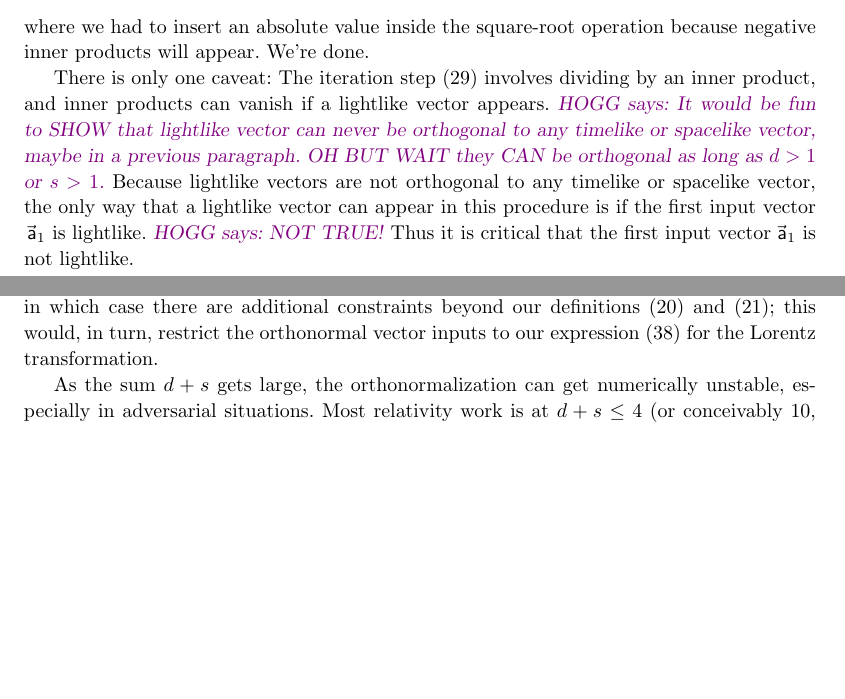
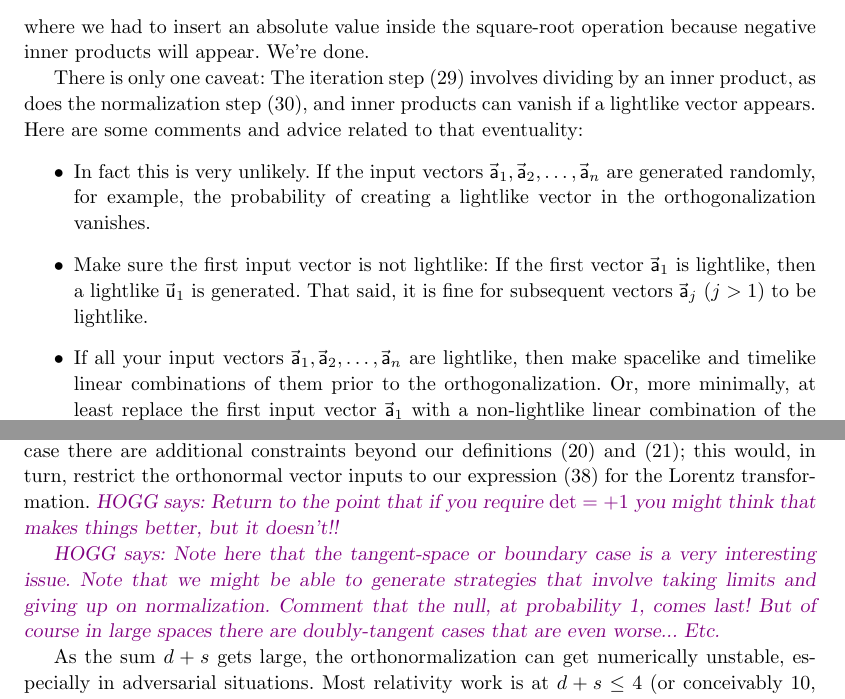
Before and after one commit to davidwhogg/RelativisticOrthogonalization, a LaTeX paper (main.tex): two parts of pages 8 and 12 of 13 before the commit and two parts of pages 8 and 13 of 14 after it, joined at a grey line, cut so that both start at the same text, the shorter picture padded with empty space. Compiled offline with pdfLaTeX.

Commit message:
Updates from Overleaf

```diff
--- a/main.tex
+++ b/main.tex
@@ -93,7 +93,7 @@
 \author{\textbf{David W. Hogg}\footnote{DWH is in the Center for Cosmology and Particle Physics, Department of Physics, New York University, and in the Max Planck Institute for Astronomy, and in the Center for Computational Astrophysics, Flatiron Institute. Send email to \texttt{<david.hogg@nyu.edu>}.}
         \and
         \textbf{Soledad Villar}\footnote{SV is in the Department of Applied Mathematics and Statistics, Johns Hopkins University, and in the Mathematical Institute of Data Science, Johns Hopkins University, and in the Center for Computational Mathematics, Flatiron Institute.}}
-\date{draft as of 2024 August 31}
+\date{draft as of 2024 September 3}
 
 \begin{document}\thispagestyle{plain}
 \maketitle
@@ -415,8 +415,10 @@ where we had to insert an absolute value inside the square-root operation becaus
 We're done.
 
 There is only one caveat:
-The iteration step \eqref{eq:rgs2} involves dividing by an inner product, and inner products can vanish if a lightlike vector appears.
-\HOGG{It would be fun to SHOW that lightlike vector can never be orthogonal to any timelike or spacelike vector, maybe in a previous paragraph. OH BUT WAIT they CAN be orthogonal as long as $d>1$ or $s>1$.}
-Because lightlike vectors are not orthogonal to any timelike or spacelike vector, the only way that a lightlike vector can appear in this procedure is if the first input vector $\Lvec{a}_1$ is lightlike.
-\HOGG{NOT TRUE!}
-Thus it is critical that the first input vector $\Lvec{a}_1$ is not lightlike.
+The iteration step \eqref{eq:rgs2} involves dividing by an inner product, as does the normalization step \eqref{eq:rgs3}, and inner products can vanish if a lightlike vector appears.
+Here are some comments and advice related to that eventuality:
+\begin{itemize}
+\item In fact this is very unlikely. If the input vectors $\Lvec{a}_1,\Lvec{a}_2,\ldots,\Lvec{a}_n$ are generated randomly, for example, the probability of creating a lightlike vector in the orthogonalization vanishes.
+\item Make sure the first input vector is not lightlike: If the first vector $\Lvec{a}_1$ is lightlike, then a lightlike $\Lvec{u}_1$ is generated. That said, it is fine for subsequent vectors $\Lvec{a}_j$ ($j>1$) to be lightlike.
+\item If all your input vectors $\Lvec{a}_1,\Lvec{a}_2,\ldots,\Lvec{a}_n$ are lightlike, then make spacelike and timelike linear combinations of them prior to the orthogonalization. Or, more minimally, at least replace the first input vector $\Lvec{a}_1$ with a non-lightlike linear combination of the first two lightlike vectors. Then with probability 1 the orthonormalization will succeed.
+\item If the procedure produces a lightlike $\Lvec{u}_j$ at $j>1$, try reordering the vectors or replacing them with linearly independent linear combinations of one another. Again, with probability 1 the orthonormalization will succeed.
@@ -423,3 +428 @@ Thus it is critical that the first input vector $\Lvec{a}_1$ is not lightlike.
 
-The orthonormalization returns complete coordinate bases:
-If you start with $n=d+s$ linearly independent ($d\plus s$)-vectors, the outcome of the orthonormalization will be exactly $s$ timelike vectors and exactly $d$ spacelike vectors.
@@ -581,6 +587,9 @@ Thus, for us, Lorentz transformations include all arbitrary compositions of boos
 Our parameterization covers all of these, naturally.
 That is, our parameterization generates all possible elements of the group O($s,d$).
 Others might restrict to a smaller set; in which case there are additional constraints beyond our definitions \eqref{eq:lore1} and \eqref{eq:lore2}; this would, in turn, restrict the orthonormal vector inputs to our expression \eqref{eq:LTQM} for the Lorentz transformation.
+\HOGG{Return to the point that if you require $\det=+1$ you might think that makes things better, but it doesn't!!}
+
+\HOGG{Note here that the tangent-space or boundary case is a very interesting issue. Note that we might be able to generate strategies that involve taking limits and giving up on normalization. Comment that the null, at probability 1, comes last! But of course in large spaces there are doubly-tangent cases that are even worse... Etc.}
 
 As the sum $d+s$ gets large, the orthonormalization can get numerically unstable, especially in adversarial situations.
 Most relativity work is at $d+s\leq 4$ (or conceivably 10, 11, or 26 if you are a string theorist) so numerical stability shouldn't be much of a problem.
```
Also changed, not shown: main.tex (16 more changed lines).
